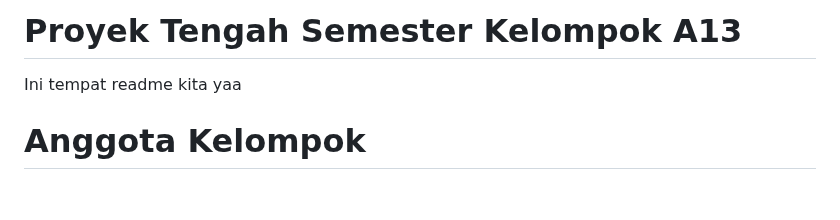
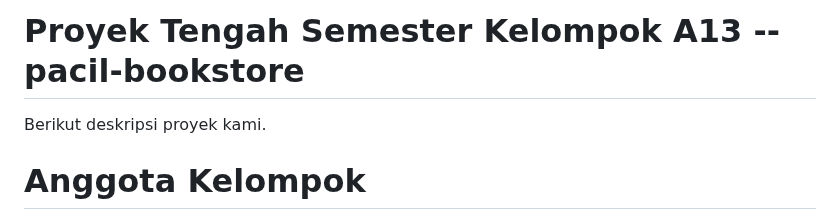
Before and after one commit to pbp-a13/pts-a13, a Markdown page: README.md, the part around one of its changes. GitHub-like rendering; blank space fills up the shorter version.

```diff
--- a/README.md
+++ b/README.md
@@ -1,6 +1,6 @@
-# Proyek Tengah Semester Kelompok A13
+# Proyek Tengah Semester Kelompok A13 -- pacil-bookstore
 
-Ini tempat readme kita yaa
+Berikut deskripsi proyek kami.
 
 <h1>
   Anggota Kelompok
```
Also changed, not shown: other parts of README.md (+0 -74 lines).
